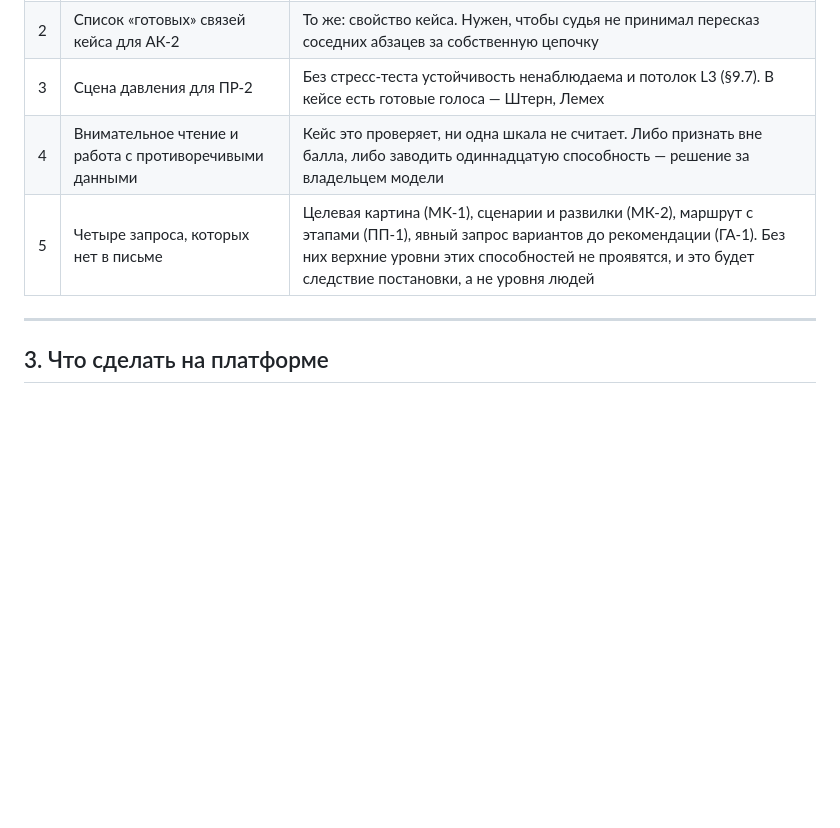
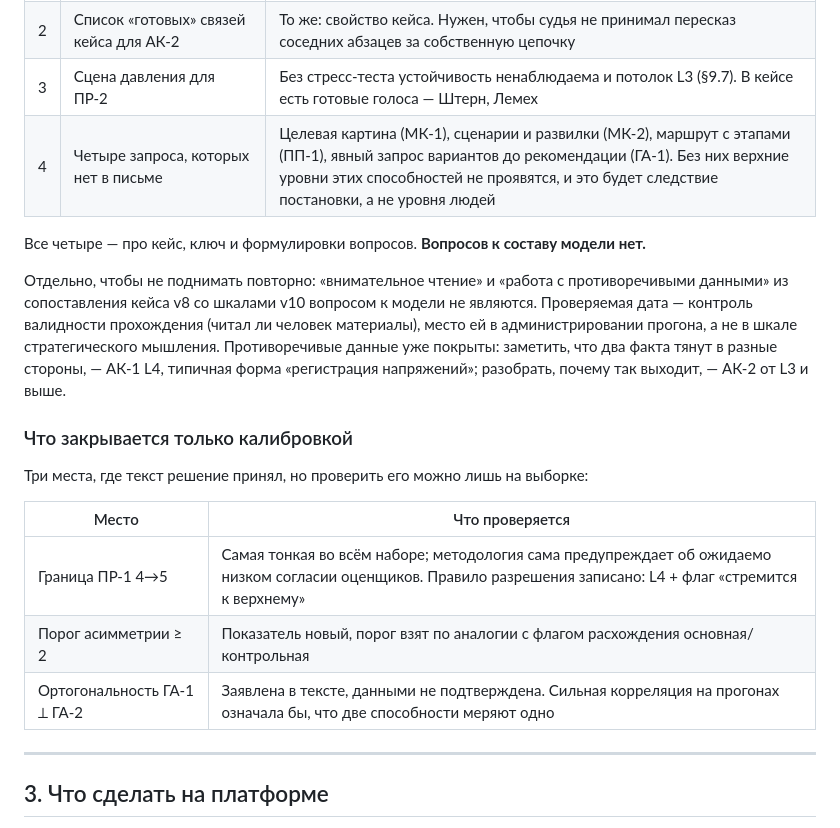
Before and after one commit to sedovnn/imperfect-iskra-platform, a Markdown page: methodology_for_imp_v1_plan.md, the part around the change. Rendered like a GitHub page; blank space fills up the shorter version.

Commit message:
План: убрать несуществующий вопрос к составу модели
«Внимательное чтение» и «работа с противоречивыми данными» стояли в открытых
вопросах с развилкой «признать вне балла или заводить одиннадцатую способность».
Развилки нет. Проверяемая дата — контроль валидности прохождения, а не
когнитивная операция стратегического мышления. Противоречивые данные уже
покрыты: замеченное напряжение между факторами — типичная форма АК-1 L4,
разобранный механизм — АК-2 от L3.

Взамен выделены три места, которые закрываются калибровкой, а не решением:
граница ПР-1 4→5, порог асимметрии, ортогональность ГА-1 и ГА-2.

Co-Authored-By: Claude Opus 5 <noreply@anthropic.com>
Claude-Session: https://claude.ai/code/session_01RiYqQWYXUc4XSfkf7vrnvA

```diff
--- a/methodology_for_imp_v1_plan.md
+++ b/methodology_for_imp_v1_plan.md
@@ -81,8 +81,26 @@
 | 1 | Двухъярусный ключ АК-1 под конкретную версию кейса | Ключ привязан к версии кейса, а не к методологии. Методология уже разрешает засчитывать спрятанный сигнал в L4; список «крупно поданных» факторов кейса — отдельный артефакт |
 | 2 | Список «готовых» связей кейса для АК-2 | То же: свойство кейса. Нужен, чтобы судья не принимал пересказ соседних абзацев за собственную цепочку |
 | 3 | Сцена давления для ПР-2 | Без стресс-теста устойчивость ненаблюдаема и потолок L3 (§9.7). В кейсе есть готовые голоса — Штерн, Лемех |
-| 4 | Внимательное чтение и работа с противоречивыми данными | Кейс это проверяет, ни одна шкала не считает. Либо признать вне балла, либо заводить одиннадцатую способность — решение за владельцем модели |
-| 5 | Четыре запроса, которых нет в письме | Целевая картина (МК-1), сценарии и развилки (МК-2), маршрут с этапами (ПП-1), явный запрос вариантов до рекомендации (ГА-1). Без них верхние уровни этих способностей не проявятся, и это будет следствие постановки, а не уровня людей |
+| 4 | Четыре запроса, которых нет в письме | Целевая картина (МК-1), сценарии и развилки (МК-2), маршрут с этапами (ПП-1), явный запрос вариантов до рекомендации (ГА-1). Без них верхние уровни этих способностей не проявятся, и это будет следствие постановки, а не уровня людей |
+
+Все четыре — про кейс, ключ и формулировки вопросов. **Вопросов к составу модели нет.**
+
+Отдельно, чтобы не поднимать повторно: «внимательное чтение» и «работа с противоречивыми
+данными» из сопоставления кейса v8 со шкалами v10 вопросом к модели не являются.
+Проверяемая дата — контроль валидности прохождения (читал ли человек материалы), место ей
+в администрировании прогона, а не в шкале стратегического мышления. Противоречивые данные
+уже покрыты: заметить, что два факта тянут в разные стороны, — АК-1 L4, типичная форма
+«регистрация напряжений»; разобрать, почему так выходит, — АК-2 от L3 и выше.
+
+### Что закрывается только калибровкой
+
+Три места, где текст решение принял, но проверить его можно лишь на выборке:
+
+| Место | Что проверяется |
+|---|---|
+| Граница ПР-1 4→5 | Самая тонкая во всём наборе; методология сама предупреждает об ожидаемо низком согласии оценщиков. Правило разрешения записано: L4 + флаг «стремится к верхнему» |
+| Порог асимметрии ≥ 2 | Показатель новый, порог взят по аналогии с флагом расхождения основная/контрольная |
+| Ортогональность ГА-1 ⟂ ГА-2 | Заявлена в тексте, данными не подтверждена. Сильная корреляция на прогонах означала бы, что две способности меряют одно |
 
 ---
 
```
